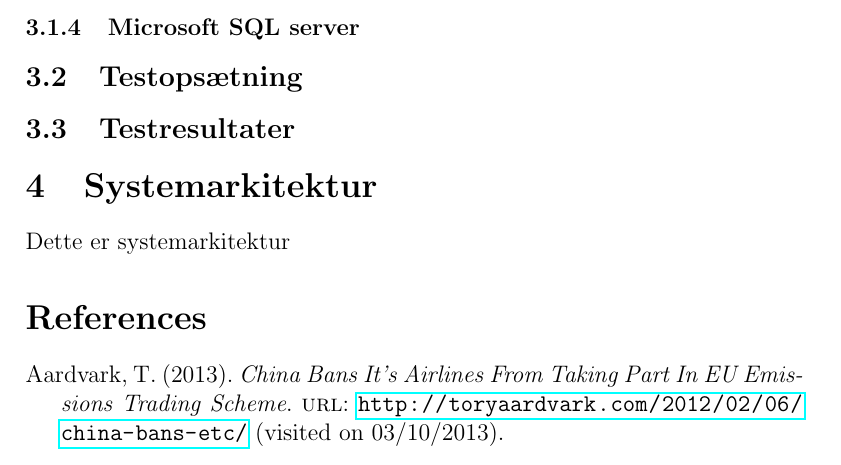
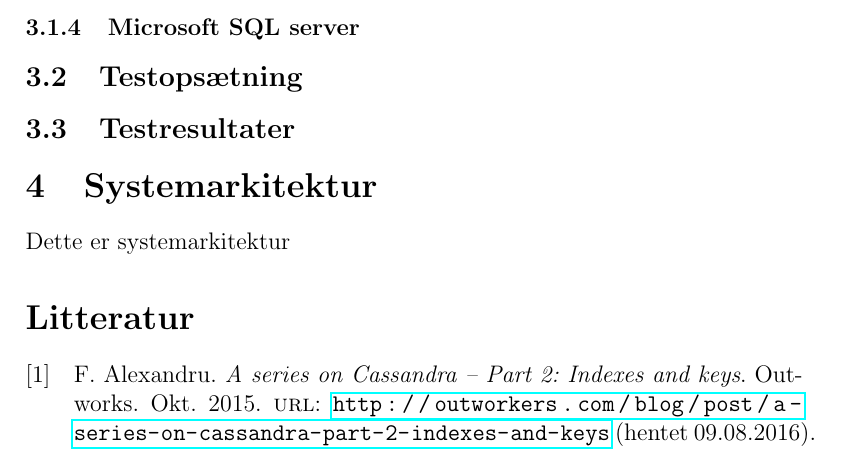
Before and after one commit to LarsHarupHolm/ISA_BAC_Docs, a LaTeX document (Dokumentation/Master.tex, which reads Dokumentation/References.bib, Shared/Preamble.tex): part of page 2 of 2, cut so that both start at the same text. Compiled offline with pdfLaTeX.

Commit message:
References now include all data + is written in danish

```diff
--- a/Dokumentation/References.bib
+++ b/Dokumentation/References.bib
@@ -1,7 +1,17 @@
 @online{aardvark2013china,
- author = {Aardvark, T.},
- title = {China Bans It's Airlines From Taking Part In {EU} Emissions Trading Scheme},
- year = {2013},
- url = {http://toryaardvark.com/2012/02/06/china-bans-etc/},
- urldate = {2013-03-10}
+ author = {Alexandru, F.},
+ title = {A series on Cassandra – Part 2: Indexes and keys},
+ year = {2015},
+ month = {10},
+ organization = {Outworks},
+ url = {http://outworkers.com/blog/post/a-series-on-cassandra-part-2-indexes-and-keys},
+ urldate = {2016-08-09}
 }
+
+%@online{reference,
+% author = {Lastname, F.},
+% title = {This is the title of the article},
+% year = {Year last updated},
+% url = {http://website.com},
+% urldate = {YYYY-dd-MM}
+%}
--- a/Shared/Preamble.tex
+++ b/Shared/Preamble.tex
@@ -1,5 +1,8 @@
 \documentclass[12pt]{article}
 \usepackage[utf8]{inputenc}
 \usepackage{filecontents,hyperref}
-\usepackage[style=authoryear,backend=biber]{biblatex}
+\usepackage[backend=biber, language=danish]{biblatex}
+%\DefineBibliographyStrings{danish}{%
+%urlseen = {Besøgt den},
+%}
 \bibliography{References}
```
Also changed, not shown: Dokumentation/Master.pdf.
